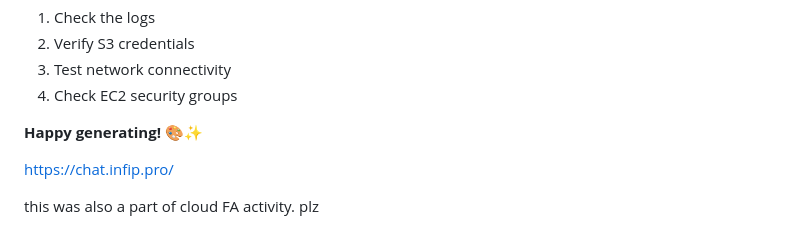
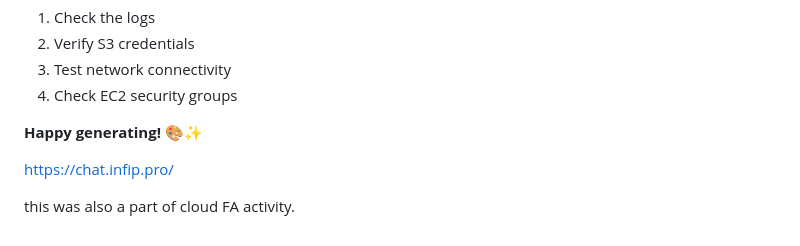
Before and after one commit to mr-osiris/ai-image-generator, a Markdown page: README.md, the part around the change. Rendered like a GitHub page.

```diff
--- a/README.md
+++ b/README.md
@@ -156,4 +156,3 @@ If you encounter issues:
 https://chat.infip.pro/
 
 this was also a part of cloud FA activity.
-plz
```
